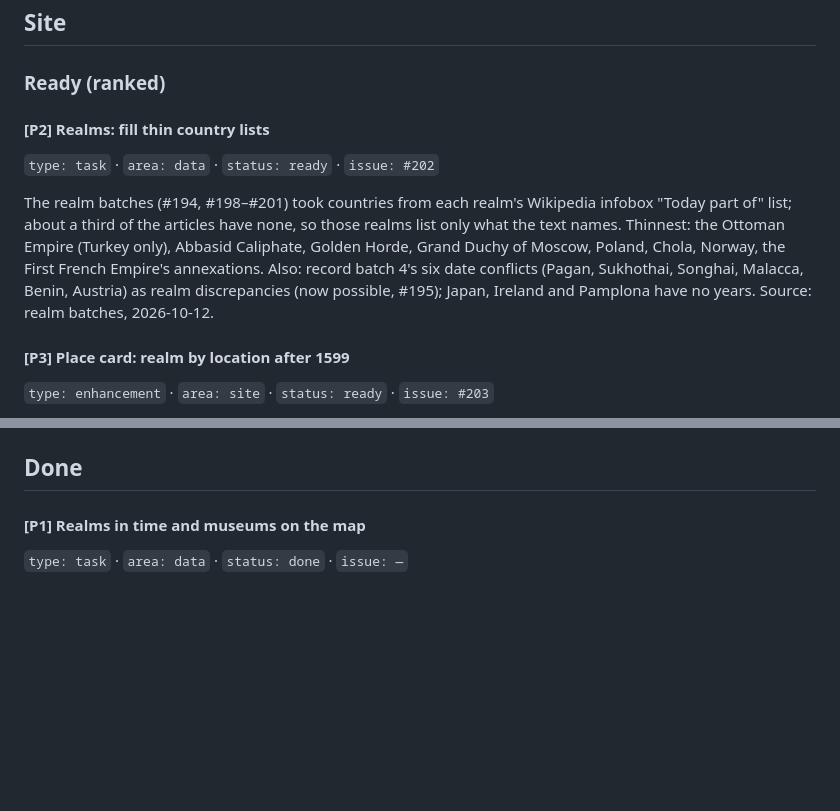
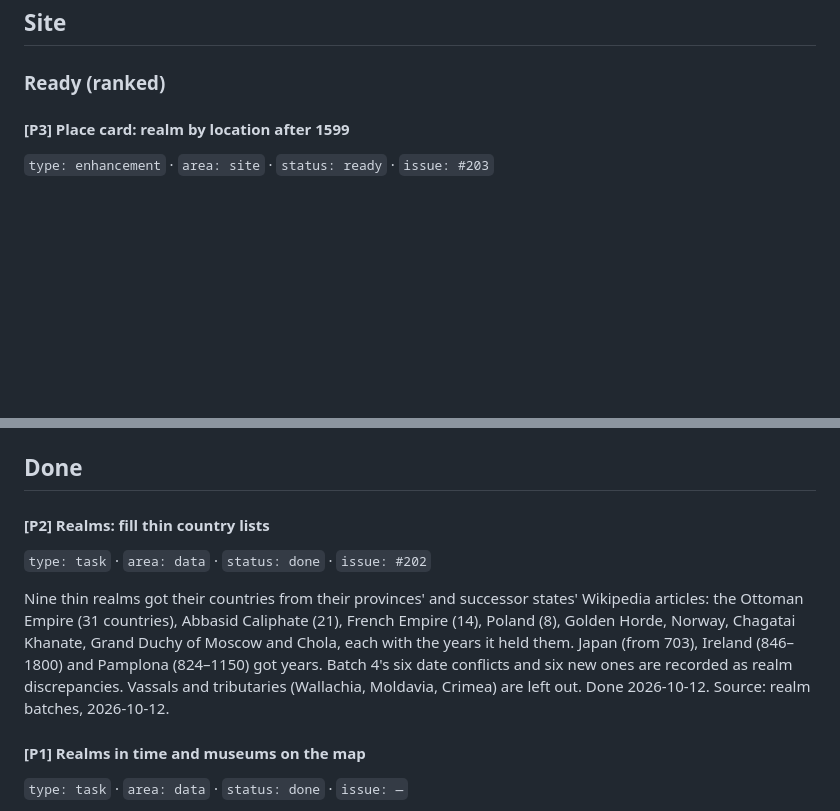
Before and after one commit to schmittyideas/history, a Markdown page: docs/BACKLOG.md, 2 parts joined by grey strips. Rendered like a GitHub page; blank space fills up the shorter version.

Commit message:
Backlog: thin realm country lists done
Co-Authored-By: Claude Opus 5.5 <noreply@anthropic.com>

```diff
--- a/docs/BACKLOG.md
+++ b/docs/BACKLOG.md
@@ -26,12 +26,6 @@ Rules:
 ## Site
 
 ### Ready (ranked)
-
-#### [P2] Realms: fill thin country lists
-`type: task` · `area: data` · `status: ready` · `issue: #202`
-
-The realm batches (#194, #198–#201) took countries from each realm's Wikipedia infobox "Today part of" list; about a third of the articles have none, so those realms list only what the text names. Thinnest: the Ottoman Empire (Turkey only), Abbasid Caliphate, Golden Horde, Grand Duchy of Moscow, Poland, Chola, Norway, the First French Empire's annexations. Also: record batch 4's six date conflicts (Pagan, Sukhothai, Songhai, Malacca, Benin, Austria) as realm discrepancies (now possible, #195); Japan, Ireland and Pamplona have no years.
-Source: realm batches, 2026-10-12.
 
 #### [P3] Place card: realm by location after 1599
 `type: enhancement` · `area: site` · `status: ready` · `issue: #203`
@@ -155,6 +149,12 @@ Batch 14 (55 pre-1500 masters, sculptors, major architects and graphic artists,
 Source: Ty, 2026-10-10.
 
 ## Done
+
+#### [P2] Realms: fill thin country lists
+`type: task` · `area: data` · `status: done` · `issue: #202`
+
+Nine thin realms got their countries from their provinces' and successor states' Wikipedia articles: the Ottoman Empire (31 countries), Abbasid Caliphate (21), French Empire (14), Poland (8), Golden Horde, Norway, Chagatai Khanate, Grand Duchy of Moscow and Chola, each with the years it held them. Japan (from 703), Ireland (846–1800) and Pamplona (824–1150) got years. Batch 4's six date conflicts and six new ones are recorded as realm discrepancies. Vassals and tributaries (Wallachia, Moldavia, Crimea) are left out. Done 2026-10-12.
+Source: realm batches, 2026-10-12.
 
 #### [P1] Realms in time and museums on the map
 `type: task` · `area: data` · `status: done` · `issue: —`
```
